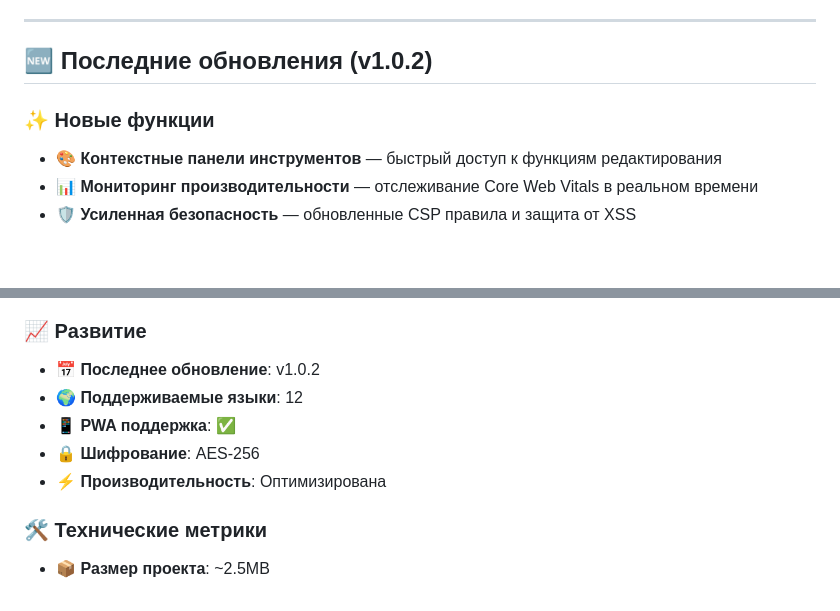
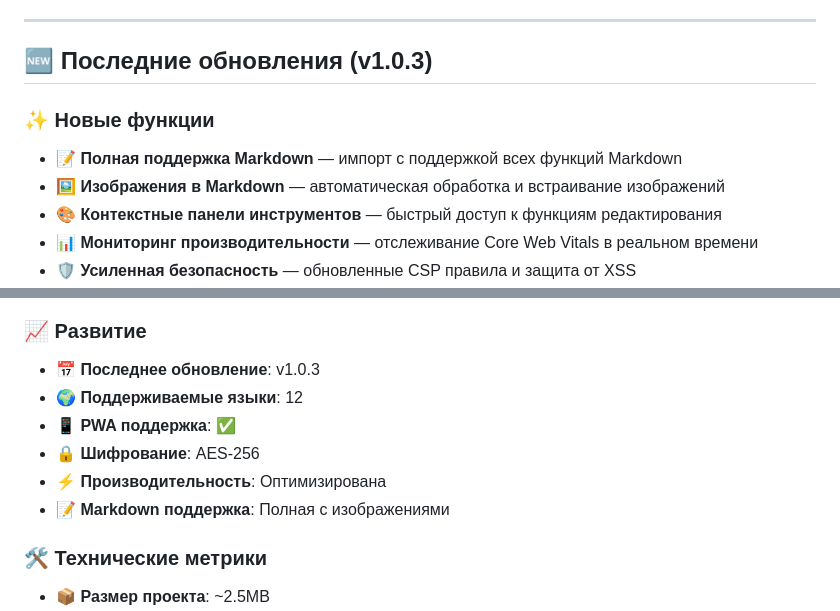
Before and after one commit to SerGioPlay01/localnotes, a Markdown page: README.md, 2 parts joined by grey strips. Drawn GitHub-style; blank space fills up the shorter version.

```diff
--- a/README.md
+++ b/README.md
@@ -230,9 +236,11 @@ localnotes-web/
 
 ---
 
-## 🆕 Последние обновления (v1.0.2)
+## 🆕 Последние обновления (v1.0.3)
 
 ### ✨ Новые функции
+- **📝 Полная поддержка Markdown** — импорт с поддержкой всех функций Markdown
+- **🖼️ Изображения в Markdown** — автоматическая обработка и встраивание изображений
 - **🎨 Контекстные панели инструментов** — быстрый доступ к функциям редактирования
 - **📊 Мониторинг производительности** — отслеживание Core Web Vitals в реальном времени
 - **🛡️ Усиленная безопасность** — обновленные CSP правила и защита от XSS
@@ -526,11 +534,12 @@ python -m http.server 8000
 - **👀 Просмотры**: [![GitHub watchers](https://img.shields.io/github/watchers/SerGioPlay01/localnotes?style=social)](https://github.com/SerGioPlay01/localnotes)
 
 ### 📈 Развитие
-- **📅 Последнее обновление**: v1.0.2
+- **📅 Последнее обновление**: v1.0.3
 - **🌍 Поддерживаемые языки**: 12
 - **📱 PWA поддержка**: ✅
 - **🔒 Шифрование**: AES-256
 - **⚡ Производительность**: Оптимизирована
+- **📝 Markdown поддержка**: Полная с изображениями
 
 ### 🛠️ Технические метрики
 - **📦 Размер проекта**: ~2.5MB
```
Also changed, not shown: other parts of README.md (+10 -4 lines), README_EN.md (added, +576 -0 lines), sccc.png, 2 other files.
